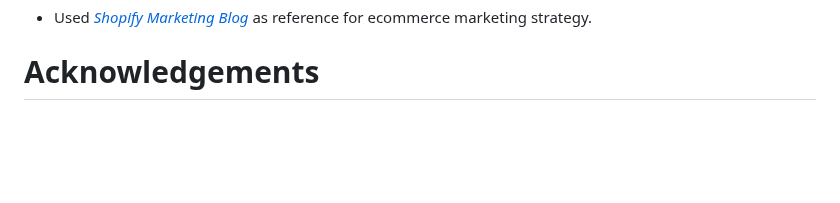
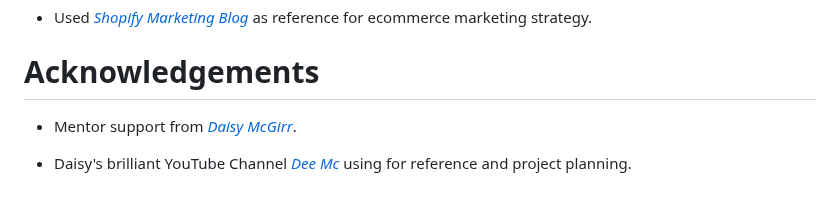
Before and after one commit to mickymacirl/CI-P5-EGZ, a Markdown page: README.md, the part around the change. Drawn GitHub-style; blank space fills up the shorter version.

Commit message:
add readme mentor support and youtube channel references / add docs/wireframes folder

```diff
--- a/README.md
+++ b/README.md
@@ -305,3 +305,7 @@ Defensive Application programming techniques were utilized in the development of
 * Used *[Shopify Marketing Blog](https://www.shopify.com/ie/blog/ecommerce-marketing)* as reference for ecommerce marketing strategy.
 
 # Acknowledgements
+
+* Mentor support from *[Daisy McGirr](https://github.com/Daisy-McG)*.
+
+* Daisy's brilliant YouTube Channel *[Dee Mc](https://www.youtube.com/channel/UCS9urT8R0LAgqrhzeG9qI0Q)* using for reference and project planning.
```
